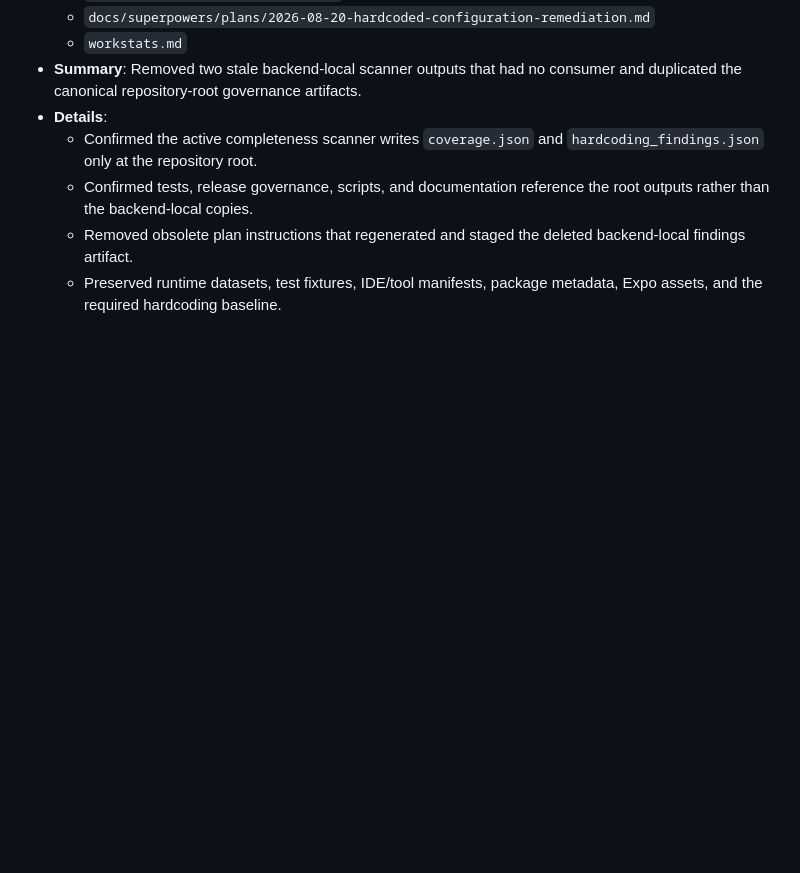
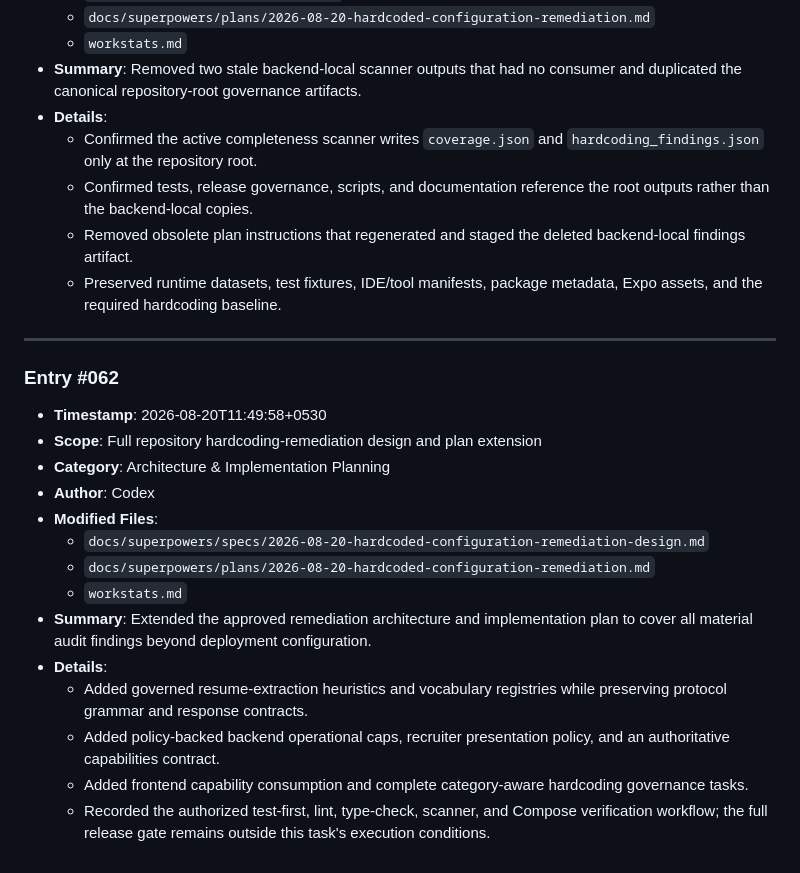
Before and after one commit to khushalDhanani/CVANALZE, a Markdown page: workstats.md, the part around the change. Drawn GitHub-style; blank space fills up the shorter version.

Commit message:
docs: extend full hardcoding remediation plan

```diff
--- a/workstats.md
+++ b/workstats.md
@@ -2180,3 +2180,21 @@ Permanent, append-only work log for all frontend and backend work across the CV
   - Confirmed tests, release governance, scripts, and documentation reference the root outputs rather than the backend-local copies.
   - Removed obsolete plan instructions that regenerated and staged the deleted backend-local findings artifact.
   - Preserved runtime datasets, test fixtures, IDE/tool manifests, package metadata, Expo assets, and the required hardcoding baseline.
+
+---
+
+### Entry #062
+- **Timestamp**: 2026-08-20T11:49:58+0530
+- **Scope**: Full repository hardcoding-remediation design and plan extension
+- **Category**: Architecture & Implementation Planning
+- **Author**: Codex
+- **Modified Files**:
+  - `docs/superpowers/specs/2026-08-20-hardcoded-configuration-remediation-design.md`
+  - `docs/superpowers/plans/2026-08-20-hardcoded-configuration-remediation.md`
+  - `workstats.md`
+- **Summary**: Extended the approved remediation architecture and implementation plan to cover all material audit findings beyond deployment configuration.
+- **Details**:
+  - Added governed resume-extraction heuristics and vocabulary registries while preserving protocol grammar and response contracts.
+  - Added policy-backed backend operational caps, recruiter presentation policy, and an authoritative capabilities contract.
+  - Added frontend capability consumption and complete category-aware hardcoding governance tasks.
+  - Recorded the authorized test-first, lint, type-check, scanner, and Compose verification workflow; the full release gate remains outside this task's execution conditions.
```
Also changed, not shown: 2 other files.
